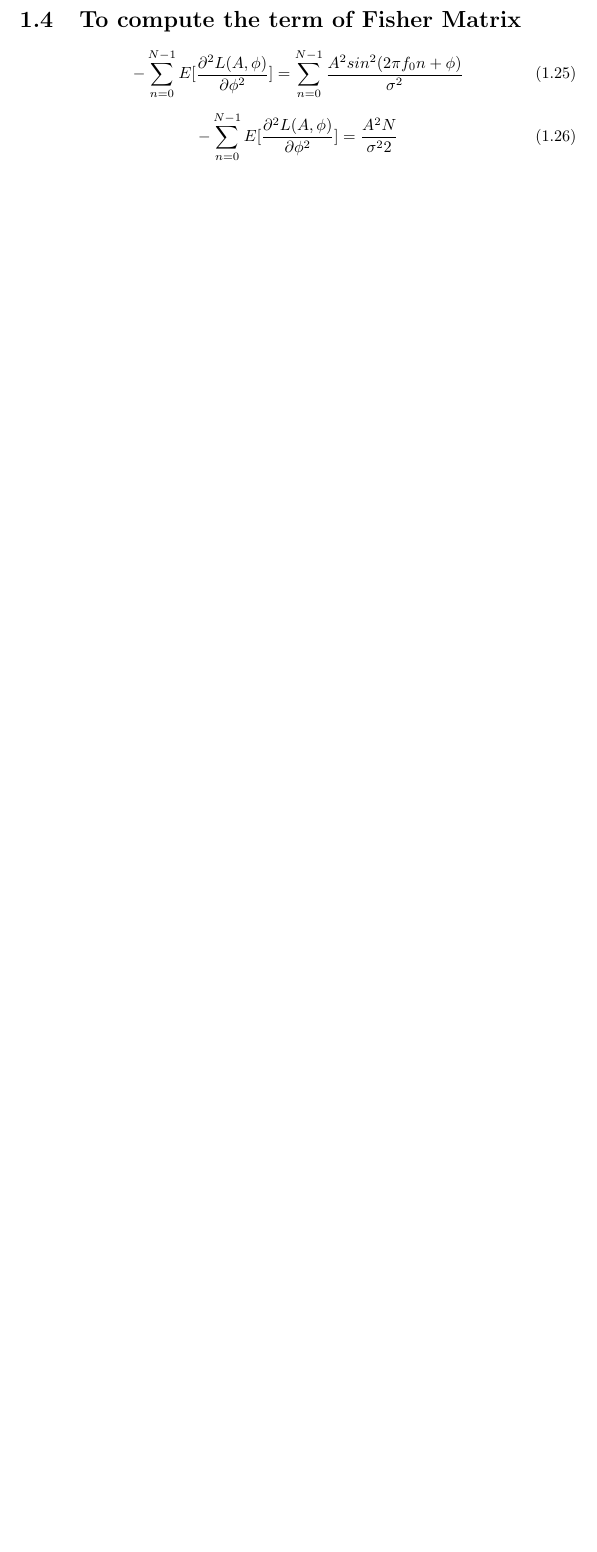
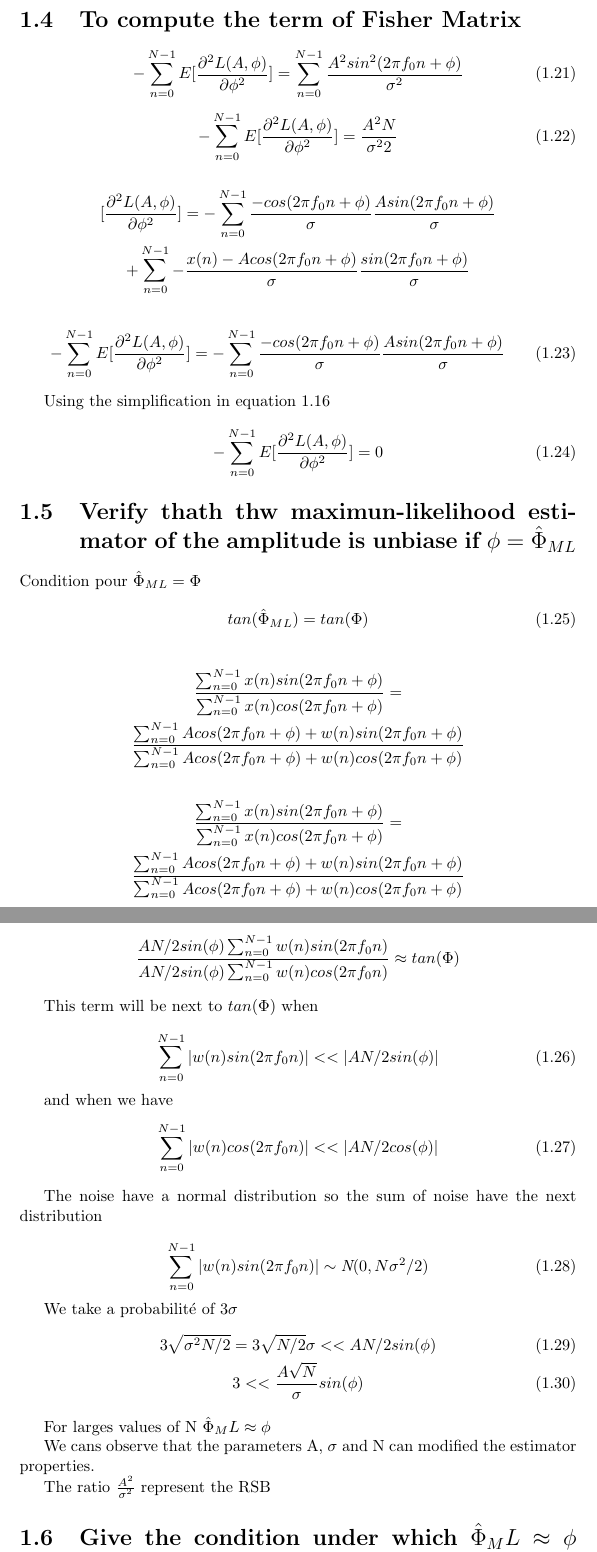
Before and after one commit to mauric/Detect, a LaTeX document (TP2/lab_report_1_enssat2/lab_report_1.tex): part of page 5 of 6 before the commit and two parts of pages 5 and 6 of 8 after it, the two joined at a grey line, cut so that both start at the same text, the shorter picture padded with empty space. Compiled offline with pdfLaTeX.

Commit message:
equation until point 4

```diff
--- a/TP2/lab_report_1_enssat2/lab_report_1.tex
+++ b/TP2/lab_report_1_enssat2/lab_report_1.tex
@@ -249,10 +251,76 @@ Making the derivation to the other parameter
 \end{equation}
 
 
+\begin{gather*}\label{key}
+[\frac{\partial^2 L(A,\phi)}{\partial \phi^2}] = -\sum_{n=0}^{N-1} \frac{- cos(2\pi f_0 n +\phi)}{\sigma} \frac{Asin(2\pi f_0 n +\phi)}{\sigma} \\  + \sum_{n=0}^{N-1} - \frac{x(n)- Acos(2\pi f_0 n +\phi)}{\sigma} \frac{sin(2\pi f_0 n +\phi)}{\sigma}
+\end{gather*}
+
+\begin{equation}\label{key}
+-\sum_{n=0}^{N-1} E[\frac{\partial^2 L(A,\phi)}{\partial \phi^2}] = -\sum_{n=0}^{N-1} \frac{- cos(2\pi f_0 n +\phi)}{\sigma} \frac{Asin(2\pi f_0 n +\phi)}{\sigma}
+\end{equation}
+
+Using the simplification in equation \ref{entitycossin}
+
+\begin{equation}\label{key}
+-\sum_{n=0}^{N-1} E[\frac{\partial^2 L(A,\phi)}{\partial \phi^2}] = 0
+\end{equation}
+
+\section{Verify thath thw maximun-likelihood estimator of the amplitude is unbiase if $\phi = \hat{\Phi}_{ML}$}
+
+Condition pour $\hat{\Phi}_{ML} = \Phi$
+
+\begin{equation}\label{key}
+tan(\hat{\Phi}_{ML} )= tan(\Phi)
+\end{equation}
 
 
 
+\begin{gather*}
+\frac{\sum_{n=0}^{N-1}x(n)sin(2\pi f_0n+\phi)}{\sum_{n=0}^{N-1}x(n)cos(2\pi f_0n+\phi)} = \\
+\frac{\sum_{n=0}^{N-1}Acos(2\pi f_0n+\phi)+w(n)sin(2\pi f_0n+\phi)}{\sum_{n=0}^{N-1}Acos(2\pi f_0n+\phi)+w(n)cos(2\pi f_0n+\phi)}
+\end{gather*}
+
+
+\begin{gather*}
+\frac{\sum_{n=0}^{N-1}x(n)sin(2\pi f_0n+\phi)}{\sum_{n=0}^{N-1}x(n)cos(2\pi f_0n+\phi)} = \\
+\frac{\sum_{n=0}^{N-1}Acos(2\pi f_0n+\phi)+w(n)sin(2\pi f_0n+\phi)}{\sum_{n=0}^{N-1}Acos(2\pi f_0n+\phi)+w(n)cos(2\pi f_0n+\phi)}
+\end{gather*}
 
 
 
-%----------------------------------------------------------------------------------------
+\begin{gather*}
+\frac{AN/2 sin(\phi)\sum_{n=0}^{N-1}w(n)sin(2\pi f_0n)}{AN/2 sin(\phi)\sum_{n=0}^{N-1}w(n)cos(2\pi f_0n)} \approx tan(\Phi)
+\end{gather*}
+
+This term will be next to $tan(\Phi)$ when
+
+\begin{equation}\label{key}
+\sum_{n=0}^{N-1}|w(n)sin(2\pi f_0n)|<<|AN/2 sin(\phi)|
+\end{equation}
+
+and when we have
+\begin{equation}\label{key}
+\sum_{n=0}^{N-1}|w(n)cos(2\pi f_0n)|<<|AN/2 cos(\phi)|
+\end{equation}
+
+The noise have a normal distribution so the sum of noise have the next distribution
+
+\begin{equation}\label{key}
+\sum_{n=0}^{N-1}|w(n)sin(2\pi f_0n)|\sim \textit{N}(0,N\sigma^2/2)
+\end{equation}
+
+
+We take a probabilité of 3$\sigma$
+\begin{gather}\label{key}
+3\sqrt{\sigma^2 N/2} = 3\sqrt{N/2}\sigma << AN/2 sin(\phi)\\
+3 << \frac{A\sqrt{N}}{\sigma}sin(\phi)
+\end{gather*}
+
+For larges values of N $ \hat{\Phi}_ML \approx \phi $
+
+We cans observe that the parameters A, $ \sigma $ and N can modified
+the estimator properties.
+
+The ratio $ \frac{A^2}{\sigma^2} $ represent the RSB %SEARCH THIS DEFINITION
+
+\section{Give the condition under which $ \hat{\Phi}_ML \approx \phi $ different from $ E|\hat{\Phi}_ML| \approx \phi $ }
```
Also changed, not shown: TP2/lab_report_1_enssat2/lab_report_1.pdf, TP2/lab_report_1_enssat2/lab_report_1.tex (64 more changed lines), 4 other files.
